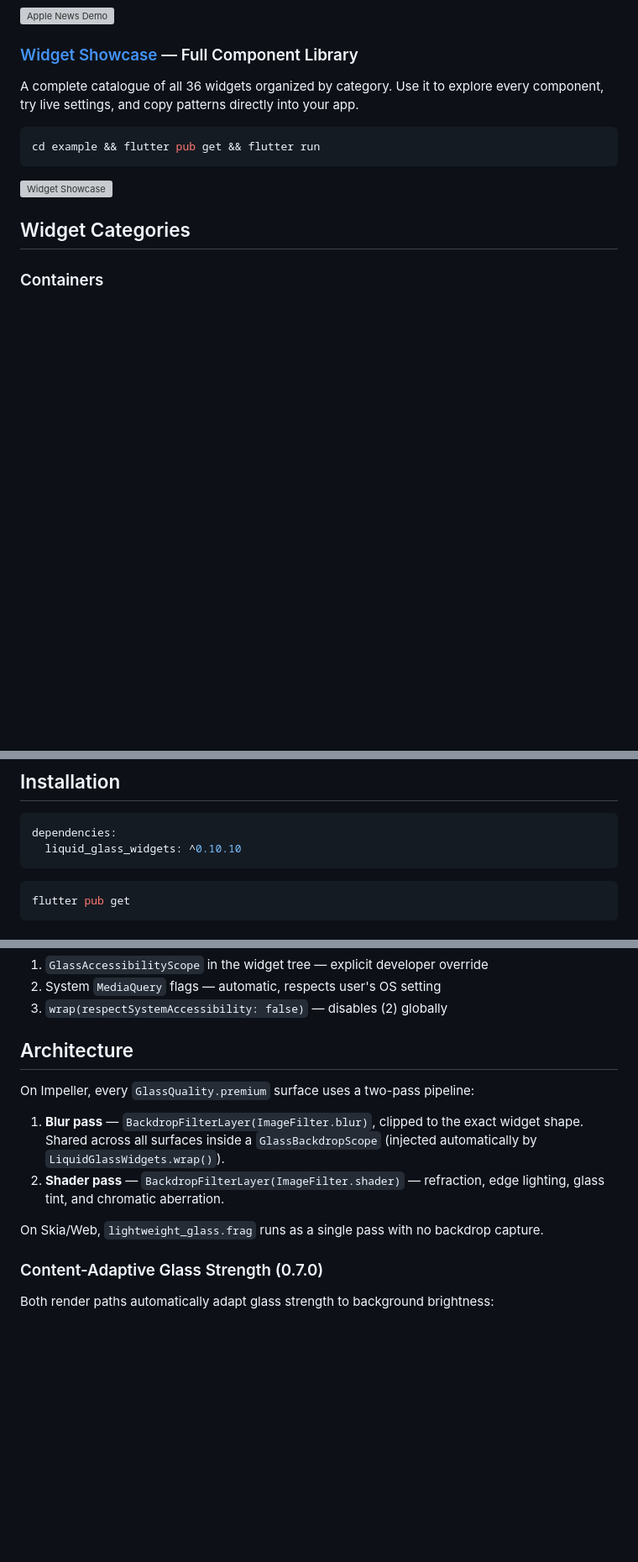
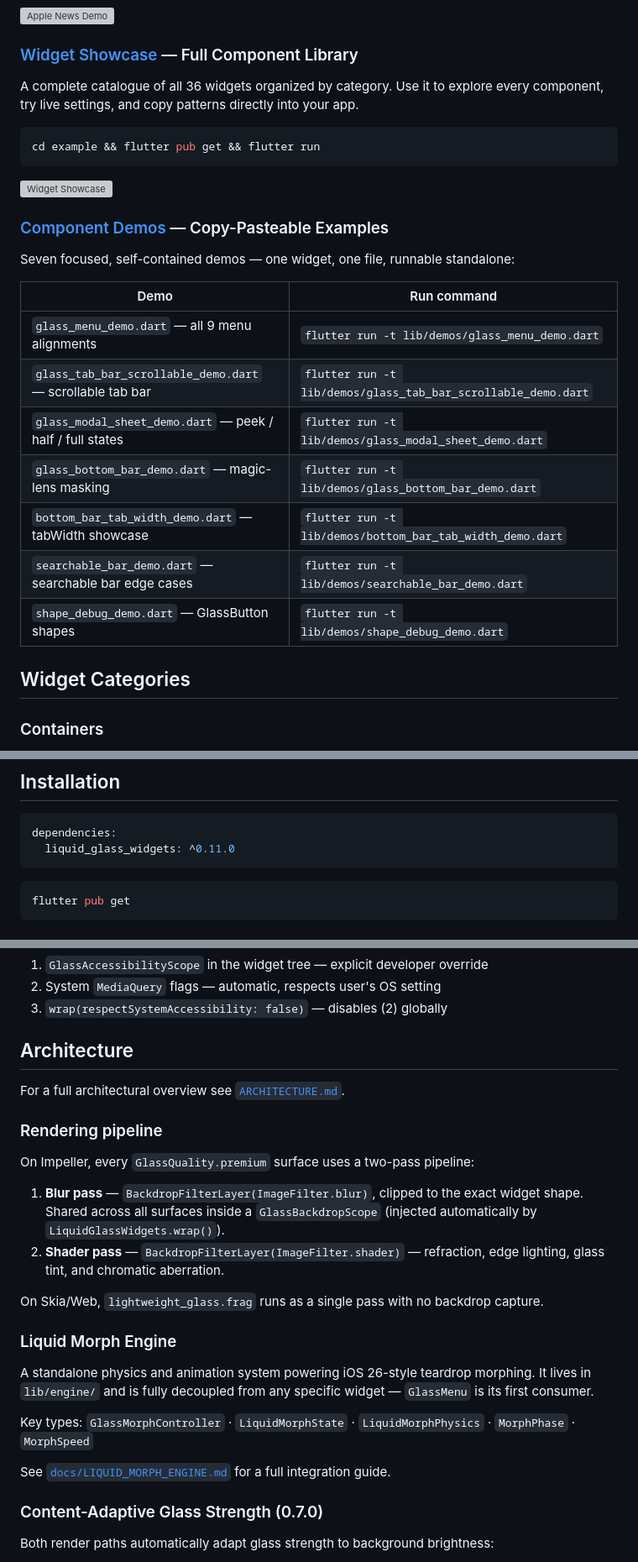
Before and after one commit to JakeThomson/liquid_glass_widgets, a Markdown page: README.md, 3 parts joined by grey strips. Shown at 84% size. Rendered like a GitHub page; blank space fills up the shorter version; grey boxes are pictures that could not be loaded.

Commit message:
docs: update README for 0.11.0 — Liquid Morph Engine, Apple Messages demo, demos/ table, version bump

````diff
--- a/README.md
+++ b/README.md
@@ -66,6 +76,21 @@ cd example && flutter pub get && flutter run
 ```
 
 <img width="1280" height="589" alt="Widget Showcase" src="https://github.com/user-attachments/assets/b65551cf-7ee8-4494-9c0a-f3c870b5eb70" />
+
+
+### [Component Demos](example/lib/demos/) — Copy-Pasteable Examples
+
+Seven focused, self-contained demos — one widget, one file, runnable standalone:
+
+| Demo | Run command |
+|---|---|
+| `glass_menu_demo.dart` — all 9 menu alignments | `flutter run -t lib/demos/glass_menu_demo.dart` |
+| `glass_tab_bar_scrollable_demo.dart` — scrollable tab bar | `flutter run -t lib/demos/glass_tab_bar_scrollable_demo.dart` |
+| `glass_modal_sheet_demo.dart` — peek / half / full states | `flutter run -t lib/demos/glass_modal_sheet_demo.dart` |
+| `glass_bottom_bar_demo.dart` — magic-lens masking | `flutter run -t lib/demos/glass_bottom_bar_demo.dart` |
+| `bottom_bar_tab_width_demo.dart` — tabWidth showcase | `flutter run -t lib/demos/bottom_bar_tab_width_demo.dart` |
+| `searchable_bar_demo.dart` — searchable bar edge cases | `flutter run -t lib/demos/searchable_bar_demo.dart` |
+| `shape_debug_demo.dart` — GlassButton shapes | `flutter run -t lib/demos/shape_debug_demo.dart` |
 
 
 ## Widget Categories
@@ -93,7 +118,7 @@ cd example && flutter pub get && flutter run
 
 ```yaml
 dependencies:
-  liquid_glass_widgets: ^0.10.10
+  liquid_glass_widgets: ^0.11.0
 ```
 
 ```bash
@@ -566,12 +591,24 @@ This disables only the automatic system-flag bridge. An explicit `GlassAccessibi
 
 ## Architecture
 
+For a full architectural overview see [`ARCHITECTURE.md`](ARCHITECTURE.md).
+
+### Rendering pipeline
+
 On Impeller, every `GlassQuality.premium` surface uses a two-pass pipeline:
 
 1. **Blur pass** — `BackdropFilterLayer(ImageFilter.blur)`, clipped to the exact widget shape. Shared across all surfaces inside a `GlassBackdropScope` (injected automatically by `LiquidGlassWidgets.wrap()`).
 2. **Shader pass** — `BackdropFilterLayer(ImageFilter.shader)` — refraction, edge lighting, glass tint, and chromatic aberration.
 
 On Skia/Web, `lightweight_glass.frag` runs as a single pass with no backdrop capture.
+
+### Liquid Morph Engine
+
+A standalone physics and animation system powering iOS 26-style teardrop morphing. It lives in `lib/engine/` and is fully decoupled from any specific widget — `GlassMenu` is its first consumer.
+
+Key types: `GlassMorphController` · `LiquidMorphState` · `LiquidMorphPhysics` · `MorphPhase` · `MorphSpeed`
+
+See [`docs/LIQUID_MORPH_ENGINE.md`](docs/LIQUID_MORPH_ENGINE.md) for a full integration guide.
 
 ### Content-Adaptive Glass Strength (0.7.0)
 
````
Also changed, not shown: other parts of README.md (+10 -0 lines).
